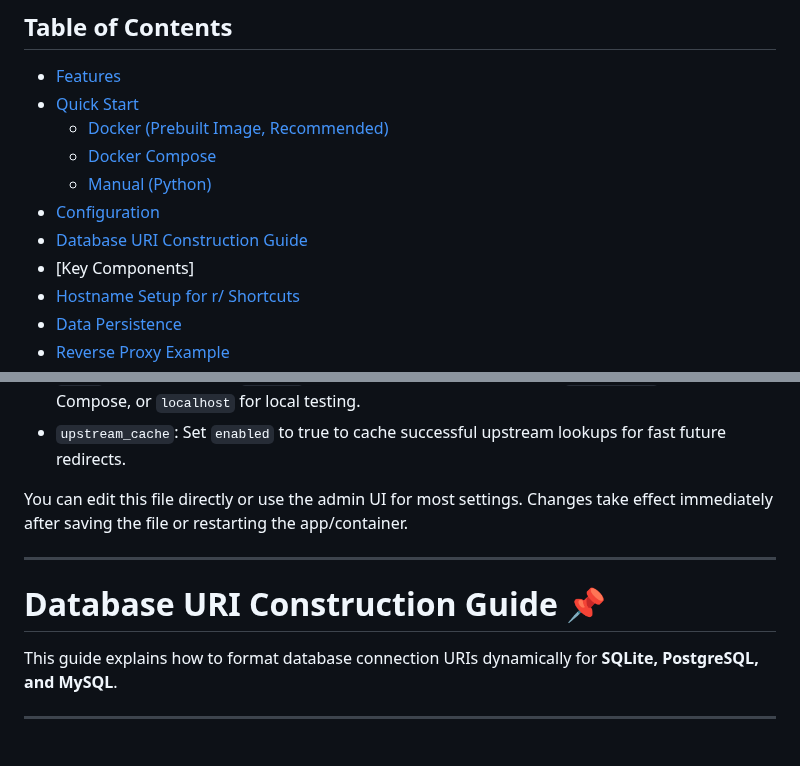
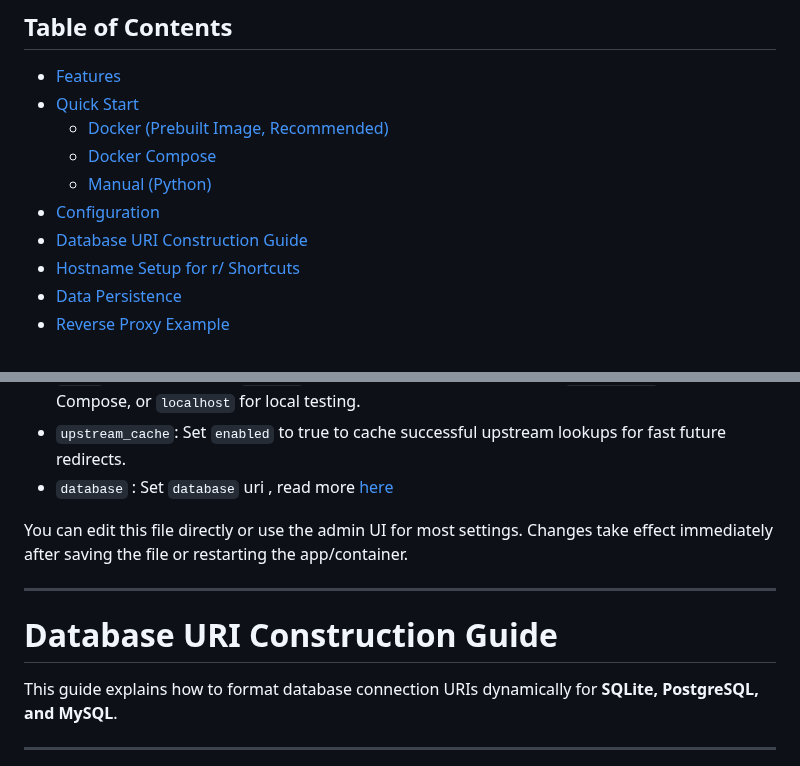
Before and after one commit to authoritydmc/r, a Markdown page: README.md, 2 parts joined by grey strips. Drawn GitHub-style.

Commit message:
Update README.md
Signed-off-by: Raj Dubey <raj@rajlabs.in>

```diff
--- a/README.md
+++ b/README.md
@@ -12,7 +12,6 @@ A modern, self-hostable URL shortener and redirector with a beautiful UI, Docker
   - [Manual (Python)](#manual-python)
 - [Configuration](#configuration)
 - [Database URI Construction Guide](#database-uri-construction-guide)
-- [Key Components]
 - [Hostname Setup for r/ Shortcuts](#hostname-setup-for-r-shortcuts)
 - [Data Persistence](#data-persistence)
 - [Reverse Proxy Example](#reverse-proxy-example-nginx)
@@ -179,12 +178,13 @@ All configuration is managed in the `data/redirect.config.json` file (auto-creat
 - `upstreams`: List of upstream redirectors (e.g., Bitly, go/). Each must have a `name`, `base_url`, and optionally `fail_url` and `fail_status_code` to detect non-existent shortcuts.
 - `redis`: Redis config. Set `enabled` to true for best performance. Use `host: redis` in Docker Compose, or `localhost` for local testing.
 - `upstream_cache`: Set `enabled` to true to cache successful upstream lookups for fast future redirects.
+- `database` : Set `database` uri , read more [here](#database-uri-construction-guide)
 
 You can edit this file directly or use the admin UI for most settings. Changes take effect immediately after saving the file or restarting the app/container.
 
 ---
 
-# **Database URI Construction Guide** 📌
+# **Database URI Construction Guide**
 
 This guide explains how to format database connection URIs dynamically for **SQLite, PostgreSQL, and MySQL**.
 
```
